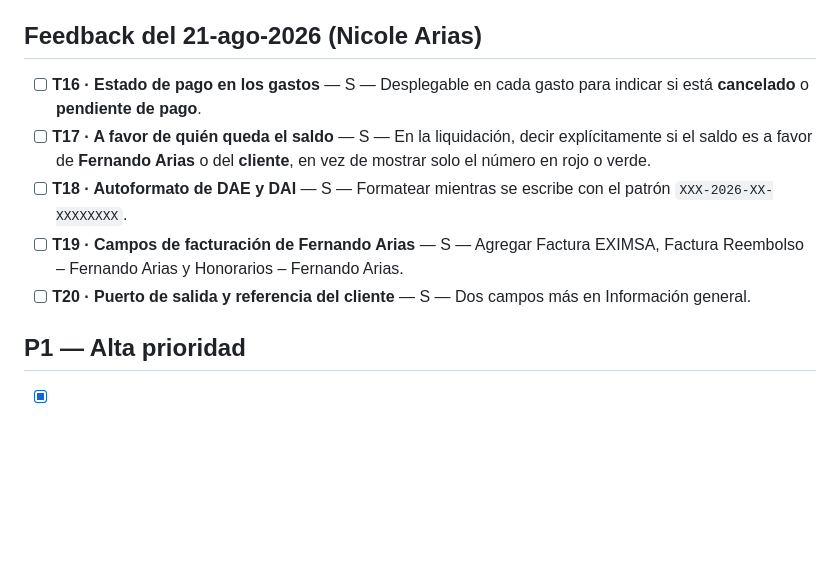
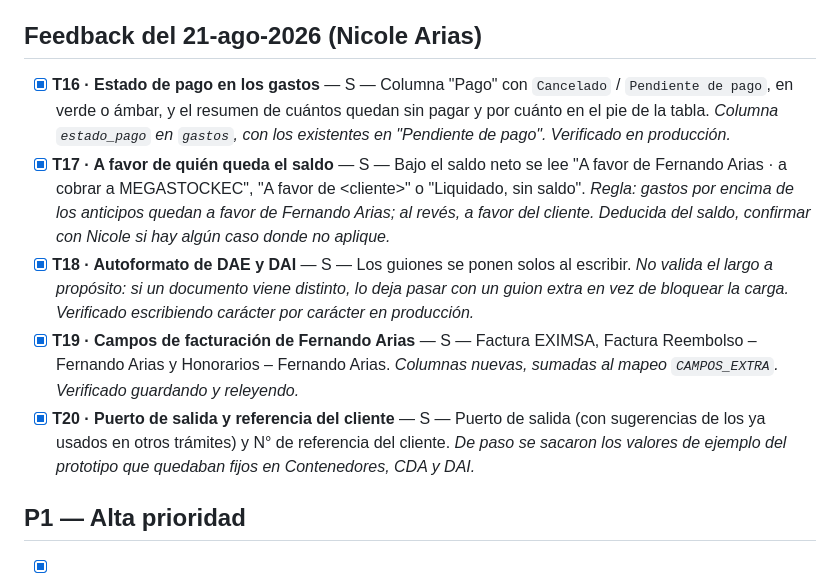
Before and after one commit to egudino484/intraservice-aduanero, a Markdown page: TASKS.md, the part around the change. Drawn GitHub-style; blank space fills up the shorter version.

Commit message:
TASKS.md: T16 a T20 hechas
Co-Authored-By: Claude Opus 5 <noreply@anthropic.com>

```diff
--- a/TASKS.md
+++ b/TASKS.md
@@ -5,11 +5,11 @@ Esfuerzo: S (≤1h) · M (medio día) · L (1-2 días)
 
 ## Feedback del 21-ago-2026 (Nicole Arias)
 
-- [ ] **T16 · Estado de pago en los gastos** — S — Desplegable en cada gasto para indicar si está **cancelado** o **pendiente de pago**.
-- [ ] **T17 · A favor de quién queda el saldo** — S — En la liquidación, decir explícitamente si el saldo es a favor de **Fernando Arias** o del **cliente**, en vez de mostrar solo el número en rojo o verde.
-- [ ] **T18 · Autoformato de DAE y DAI** — S — Formatear mientras se escribe con el patrón `XXX-2026-XX-XXXXXXXX`.
-- [ ] **T19 · Campos de facturación de Fernando Arias** — S — Agregar Factura EXIMSA, Factura Reembolso – Fernando Arias y Honorarios – Fernando Arias.
-- [ ] **T20 · Puerto de salida y referencia del cliente** — S — Dos campos más en Información general.
+- [x] **T16 · Estado de pago en los gastos** — S — Columna "Pago" con `Cancelado` / `Pendiente de pago`, en verde o ámbar, y el resumen de cuántos quedan sin pagar y por cuánto en el pie de la tabla. *Columna `estado_pago` en `gastos`, con los existentes en "Pendiente de pago". Verificado en producción.*
+- [x] **T17 · A favor de quién queda el saldo** — S — Bajo el saldo neto se lee "A favor de Fernando Arias · a cobrar a MEGASTOCKEC", "A favor de \<cliente\>" o "Liquidado, sin saldo". *Regla: gastos por encima de los anticipos quedan a favor de Fernando Arias; al revés, a favor del cliente. Deducida del saldo, confirmar con Nicole si hay algún caso donde no aplique.*
+- [x] **T18 · Autoformato de DAE y DAI** — S — Los guiones se ponen solos al escribir. *No valida el largo a propósito: si un documento viene distinto, lo deja pasar con un guion extra en vez de bloquear la carga. Verificado escribiendo carácter por carácter en producción.*
+- [x] **T19 · Campos de facturación de Fernando Arias** — S — Factura EXIMSA, Factura Reembolso – Fernando Arias y Honorarios – Fernando Arias. *Columnas nuevas, sumadas al mapeo `CAMPOS_EXTRA`. Verificado guardando y releyendo.*
+- [x] **T20 · Puerto de salida y referencia del cliente** — S — Puerto de salida (con sugerencias de los ya usados en otros trámites) y N° de referencia del cliente. *De paso se sacaron los valores de ejemplo del prototipo que quedaban fijos en Contenedores, CDA y DAI.*
 
 ## P1 — Alta prioridad
 
```
